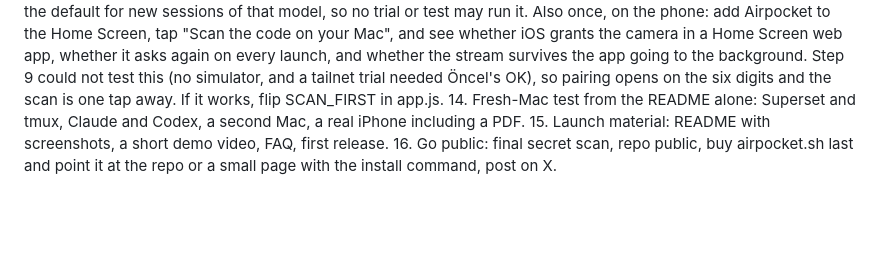
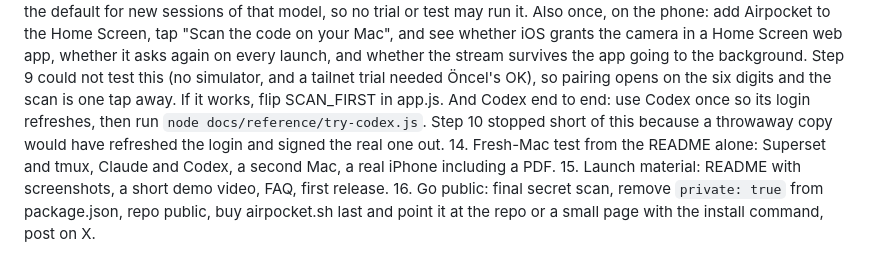
Before and after one commit to airpocket-sh/airpocket, a Markdown page: docs/PLAN.md, the part around the change. GitHub-like rendering; blank space fills up the shorter version.

Commit message:
Plan: the Codex trial and the npm flag, on the steps that own them
Co-Authored-By: Claude Opus 5 (1M context) <noreply@anthropic.com>
Claude-Session: https://claude.ai/code/session_016NJaSzoHMQGcf73JR3EBE3

```diff
--- a/docs/PLAN.md
+++ b/docs/PLAN.md
@@ -102,9 +102,13 @@ Prove it, then launch
     simulator, and a tailnet trial needed Öncel's OK), so pairing opens on the
     six digits and the scan is one tap away. If it works, flip SCAN_FIRST in
     app.js.
+    And Codex end to end: use Codex once so its login refreshes, then run
+    `node docs/reference/try-codex.js`. Step 10 stopped short of this because a
+    throwaway copy would have refreshed the login and signed the real one out.
 14. Fresh-Mac test from the README alone: Superset and tmux, Claude and Codex,
     a second Mac, a real iPhone including a PDF.
 15. Launch material: README with screenshots, a short demo video, FAQ, first
     release.
-16. Go public: final secret scan, repo public, buy airpocket.sh last and point
-    it at the repo or a small page with the install command, post on X.
+16. Go public: final secret scan, remove `private: true` from package.json,
+    repo public, buy airpocket.sh last and point it at the repo or a small page
+    with the install command, post on X.
```
